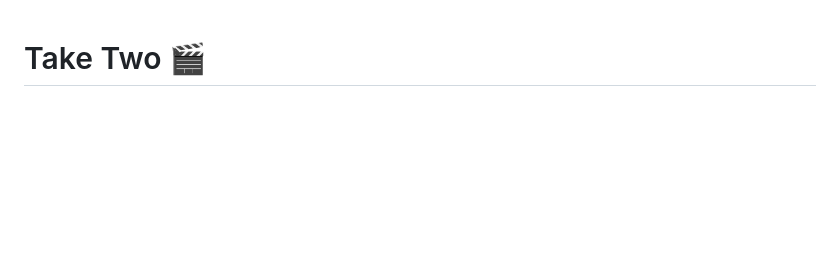
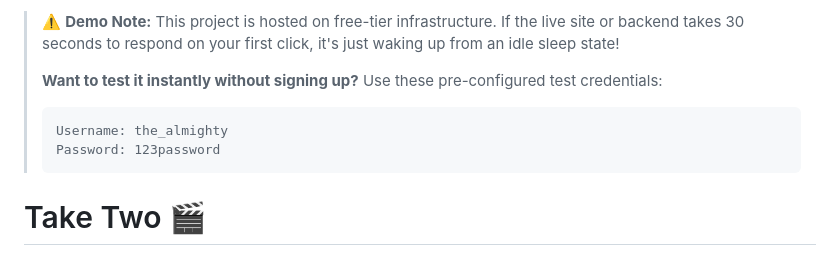
Before and after one commit to AVi-PaTeTo/TakeTwo, a Markdown page: readme.md, the part around the change. GitHub-like rendering; blank space fills up the shorter version.

Commit message:
Update README with demo note and test credentials
Added demo note and test credentials to README.

````diff
--- a/readme.md
+++ b/readme.md
@@ -1,3 +1,12 @@
+> ⚠️ **Demo Note:** This project is hosted on free-tier infrastructure. If the live site or backend takes 30 seconds to respond on your first click, it's just waking up from an idle sleep state!
+>
+> **Want to test it instantly without signing up?** Use these pre-configured test credentials:
+> ```text
+> Username: the_almighty
+> Password: 123password
+> ```
+
+
 # Take Two 🎬
 
 A social app for discovering, discussing, and sharing opinions on movies and TV shows.
````
